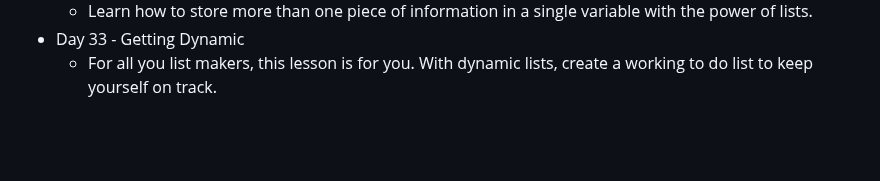
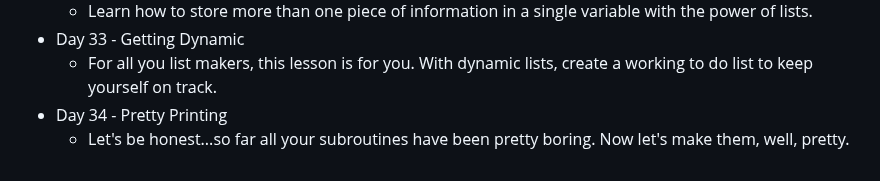
Before and after one commit to DavidCalebChaparroOrozco/replit100daysofcode, a Markdown page: README.md, the part around the change. Drawn GitHub-style; blank space fills up the shorter version.

```diff
--- a/README.md
+++ b/README.md
@@ -65,3 +65,5 @@
 	* Learn how to store more than one piece of information in a single variable with the power of lists.
 * Day 33 - Getting Dynamic
 	* For all you list makers, this lesson is for you. With dynamic lists, create a working to do list to keep yourself on track.
+* Day 34 - Pretty Printing
+	* Let's be honest...so far all your subroutines have been pretty boring. Now let's make them, well, pretty.
```
